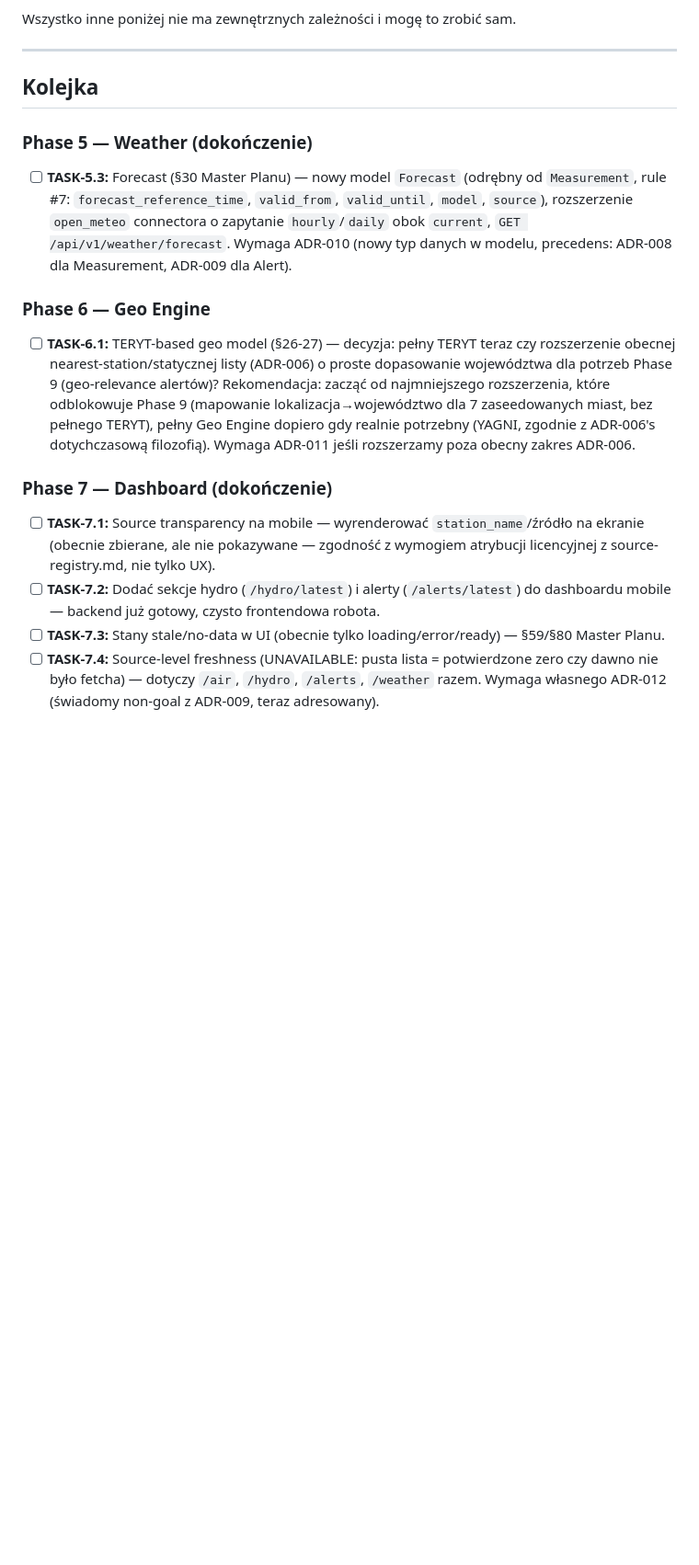
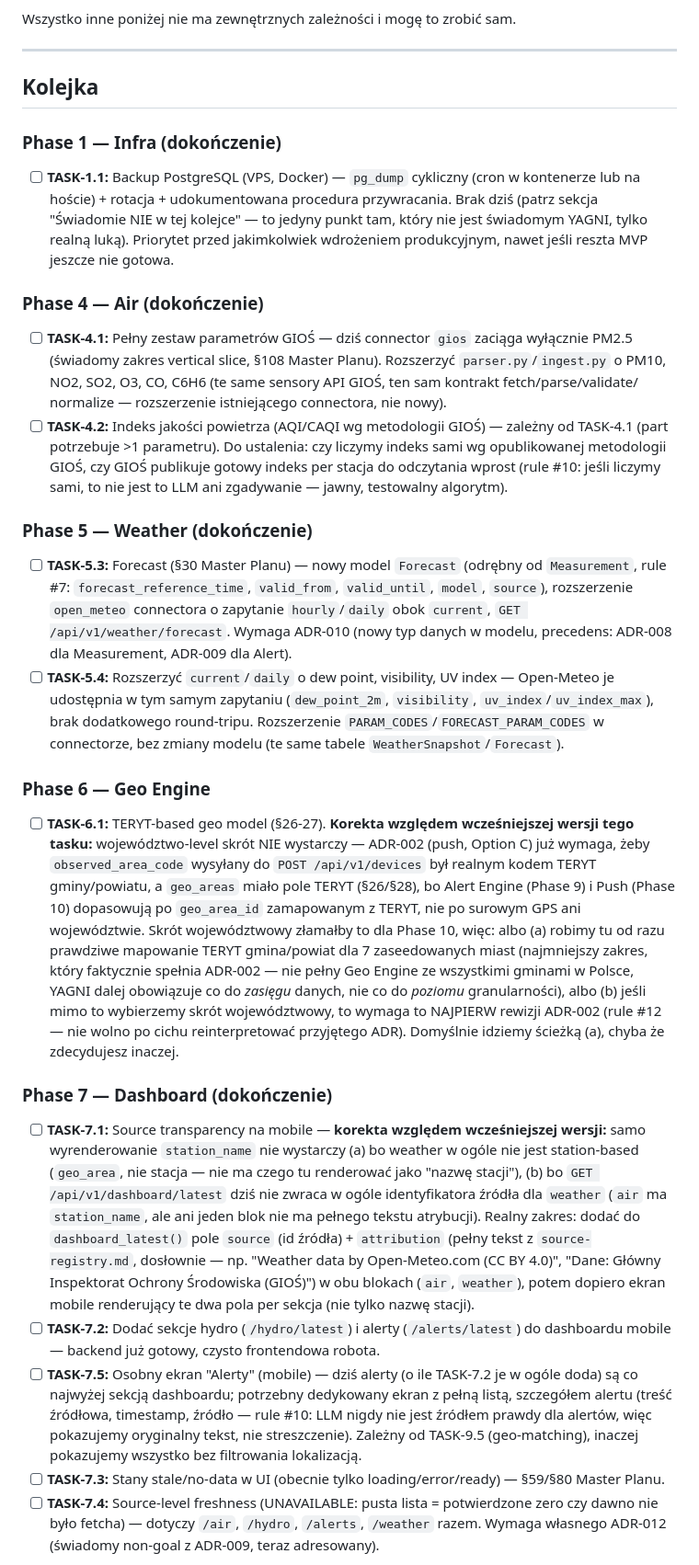
Before and after one commit to LucTroosh/za-oknem, a Markdown page: docs/tasks/BACKLOG.md, the part around one of its changes. Shown at 92% size. Drawn GitHub-style; blank space fills up the shorter version.

Commit message:
docs(backlog): fix 3 Codex findings from PR #45 review
- Add missing MVP items: full GIOS pollutant set + AQI (TASK-4.1/4.2),
  dew point/visibility/UV forecast fields (TASK-5.4), dedicated mobile
  Alerts screen (TASK-7.5), DB backup (TASK-1.1).
- Correct the "Phase 0-4 DONE" claim: infra (workers, monitoring, backup)
  is not done, it's a mix of deliberate YAGNI (workers, monitoring) and a
  real gap (backup) — now stated honestly instead of implied complete.
- TASK-6.1: drop the voivodeship-shortcut recommendation, which conflicted
  with ADR-002's TERYT-gmina requirement for push geo-matching (rule #12 —
  can't silently reinterpret an accepted ADR). Default to real TERYT
  mapping for the 7 seeded cities instead.
- TASK-7.1: broaden from "render station_name" to actually adding
  source/attribution fields to dashboard_latest() for both air and
  weather (weather has no source concept to render as a "station name" at
  all), using the literal attribution text from source-registry.md.

Co-Authored-By: Claude Sonnet 5 <noreply@anthropic.com>
Claude-Session: https://claude.ai/code/session_016Retqt7qKBz6VHNPFcwd8M

```diff
--- a/docs/tasks/BACKLOG.md
+++ b/docs/tasks/BACKLOG.md
@@ -45,6 +50,29 @@ Wszystko inne poniżej nie ma zewnętrznych zależności i mogę to zrobić sam.
 
 ## Kolejka
 
+### Phase 1 — Infra (dokończenie)
+
+- [ ] **TASK-1.1:** Backup PostgreSQL (VPS, Docker) — `pg_dump` cykliczny
+      (cron w kontenerze lub na hoście) + rotacja + udokumentowana procedura
+      przywracania. Brak dziś (patrz sekcja "Świadomie NIE w tej kolejce" —
+      to jedyny punkt tam, który nie jest świadomym YAGNI, tylko realną
+      luką). Priorytet przed jakimkolwiek wdrożeniem produkcyjnym, nawet
+      jeśli reszta MVP jeszcze nie gotowa.
+
+### Phase 4 — Air (dokończenie)
+
+- [ ] **TASK-4.1:** Pełny zestaw parametrów GIOŚ — dziś connector `gios`
+      zaciąga wyłącznie PM2.5 (świadomy zakres vertical slice, §108 Master
+      Planu). Rozszerzyć `parser.py`/`ingest.py` o PM10, NO2, SO2, O3, CO,
+      C6H6 (te same sensory API GIOŚ, ten sam kontrakt fetch/parse/validate/
+      normalize — rozszerzenie istniejącego connectora, nie nowy).
+- [ ] **TASK-4.2:** Indeks jakości powietrza (AQI/CAQI wg metodologii GIOŚ) —
+      zależny od TASK-4.1 (part potrzebuje >1 parametru). Do ustalenia: czy
+      liczymy indeks sami wg opublikowanej metodologii GIOŚ, czy GIOŚ
+      publikuje gotowy indeks per stacja do odczytania wprost (rule #10:
+      jeśli liczymy sami, to nie jest to LLM ani zgadywanie — jawny,
+      testowalny algorytm).
+
 ### Phase 5 — Weather (dokończenie)
 
 - [ ] **TASK-5.3:** Forecast (§30 Master Planu) — nowy model `Forecast`
@@ -53,28 +81,55 @@ Wszystko inne poniżej nie ma zewnętrznych zależności i mogę to zrobić sam.
       `open_meteo` connectora o zapytanie `hourly`/`daily` obok `current`,
       `GET /api/v1/weather/forecast`. Wymaga ADR-010 (nowy typ danych w
       modelu, precedens: ADR-008 dla Measurement, ADR-009 dla Alert).
+- [ ] **TASK-5.4:** Rozszerzyć `current`/`daily` o dew point, visibility, UV
+      index — Open-Meteo je udostępnia w tym samym zapytaniu (`dew_point_2m`,
+      `visibility`, `uv_index`/`uv_index_max`), brak dodatkowego round-tripu.
+      Rozszerzenie `PARAM_CODES`/`FORECAST_PARAM_CODES` w connectorze, bez
+      zmiany modelu (te same tabele `WeatherSnapshot`/`Forecast`).
 
 ### Phase 6 — Geo Engine
 
-- [ ] **TASK-6.1:** TERYT-based geo model (§26-27) — decyzja: pełny TERYT
-      teraz czy rozszerzenie obecnej nearest-station/statycznej listy
-      (ADR-006) o proste dopasowanie województwa dla potrzeb Phase 9
-      (geo-relevance alertów)? Rekomendacja: zacząć od najmniejszego
-      rozszerzenia, które odblokowuje Phase 9 (mapowanie
-      lokalizacja→województwo dla 7 zaseedowanych miast, bez pełnego TERYT),
-      pełny Geo Engine dopiero gdy realnie potrzebny (YAGNI, zgodnie z
-      ADR-006's dotychczasową filozofią). Wymaga ADR-011 jeśli rozszerzamy
-      poza obecny zakres ADR-006.
+- [ ] **TASK-6.1:** TERYT-based geo model (§26-27). **Korekta względem
+      wcześniejszej wersji tego tasku:** województwo-level skrót NIE
+      wystarczy — ADR-002 (push, Option C) już wymaga, żeby
+      `observed_area_code` wysyłany do `POST /api/v1/devices` był realnym
+      kodem TERYT gminy/powiatu, a `geo_areas` miało pole TERYT (§26/§28), bo
+      Alert Engine (Phase 9) i Push (Phase 10) dopasowują po `geo_area_id`
+      zamapowanym z TERYT, nie po surowym GPS ani województwie. Skrót
+      województwowy złamałby to dla Phase 10, więc: albo (a) robimy tu od
+      razu prawdziwe mapowanie TERYT gmina/powiat dla 7 zaseedowanych miast
+      (najmniejszy zakres, który faktycznie spełnia ADR-002 — nie pełny
+      Geo Engine ze wszystkimi gminami w Polsce, YAGNI dalej obowiązuje co do
+      *zasięgu* danych, nie co do *poziomu* granularności), albo (b) jeśli
+      mimo to wybierzemy skrót województwowy, to wymaga to NAJPIERW rewizji
+      ADR-002 (rule #12 — nie wolno po cichu reinterpretować przyjętego ADR).
+      Domyślnie idziemy ścieżką (a), chyba że zdecydujesz inaczej.
 
 ### Phase 7 — Dashboard (dokończenie)
 
-- [ ] **TASK-7.1:** Source transparency na mobile — wyrenderować
-      `station_name`/źródło na ekranie (obecnie zbierane, ale nie
-      pokazywane — zgodność z wymogiem atrybucji licencyjnej z
-      source-registry.md, nie tylko UX).
+- [ ] **TASK-7.1:** Source transparency na mobile — **korekta względem
+      wcześniejszej wersji:** samo wyrenderowanie `station_name` nie
+      wystarczy (a) bo weather w ogóle nie jest station-based (`geo_area`,
+      nie stacja — nie ma czego tu renderować jako "nazwę stacji"), (b) bo
+      `GET /api/v1/dashboard/latest` dziś nie zwraca w ogóle identyfikatora
+      źródła dla `weather` (`air` ma `station_name`, ale ani jeden blok nie
+      ma pełnego tekstu atrybucji). Realny zakres: dodać do
+      `dashboard_latest()` pole `source` (id źródła) + `attribution` (pełny
+      tekst z `source-registry.md`, dosłownie — np. "Weather data by
+      Open-Meteo.com (CC BY 4.0)", "Dane: Główny Inspektorat Ochrony
+      Środowiska (GIOŚ)") w obu blokach (`air`, `weather`), potem dopiero
+      ekran mobile renderujący te dwa pola per sekcja (nie tylko nazwę
+      stacji).
 - [ ] **TASK-7.2:** Dodać sekcje hydro (`/hydro/latest`) i alerty
       (`/alerts/latest`) do dashboardu mobile — backend już gotowy, czysto
       frontendowa robota.
+- [ ] **TASK-7.5:** Osobny ekran "Alerty" (mobile) — dziś alerty (o ile
+      TASK-7.2 je w ogóle doda) są co najwyżej sekcją dashboardu; potrzebny
+      dedykowany ekran z pełną listą, szczegółem alertu (treść źródłowa,
+      timestamp, źródło — rule #10: LLM nigdy nie jest źródłem prawdy dla
+      alertów, więc pokazujemy oryginalny tekst, nie streszczenie). Zależny
+      od TASK-9.5 (geo-matching), inaczej pokazujemy wszystko bez filtrowania
+      lokalizacją.
 - [ ] **TASK-7.3:** Stany stale/no-data w UI (obecnie tylko
       loading/error/ready) — §59/§80 Master Planu.
 - [ ] **TASK-7.4:** Source-level freshness (UNAVAILABLE: pusta lista =
```
Also changed, not shown: other parts of docs/tasks/BACKLOG.md (+26 -4 lines).
